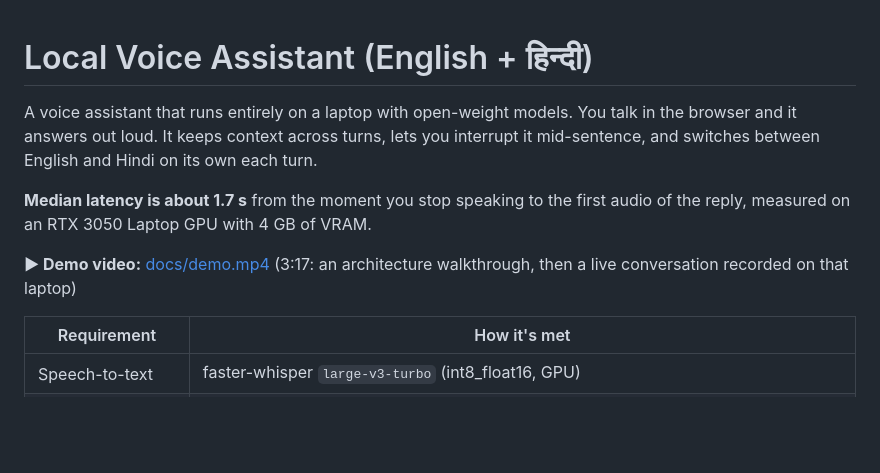
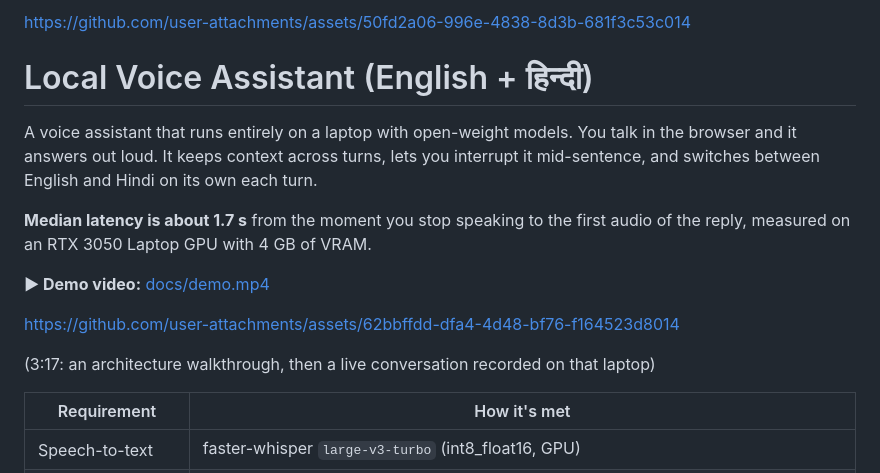
Before and after one commit to DemonBeastop/end-to-end-voice-ai-assistant, a Markdown page: README.md, the part around the change. GitHub-like rendering; blank space fills up the shorter version.

```diff
--- a/README.md
+++ b/README.md
@@ -1,10 +1,18 @@
+
+https://github.com/user-attachments/assets/50fd2a06-996e-4838-8d3b-681f3c53c014
 # Local Voice Assistant (English + हिन्दी)
 
 A voice assistant that runs entirely on a laptop with open-weight models. You talk in the browser and it answers out loud. It keeps context across turns, lets you interrupt it mid-sentence, and switches between English and Hindi on its own each turn.
 
 **Median latency is about 1.7 s** from the moment you stop speaking to the first audio of the reply, measured on an RTX 3050 Laptop GPU with 4 GB of VRAM.
 
-**▶ Demo video:** [docs/demo.mp4](docs/demo.mp4) (3:17: an architecture walkthrough, then a live conversation recorded on that laptop)
+**▶ Demo video:** [docs/demo.mp4](docs/demo.mp4)
+
+
+https://github.com/user-attachments/assets/62bbffdd-dfa4-4d48-bf76-f164523d8014
+
+
+(3:17: an architecture walkthrough, then a live conversation recorded on that laptop)
 
 | Requirement | How it's met |
 |---|---|
```
